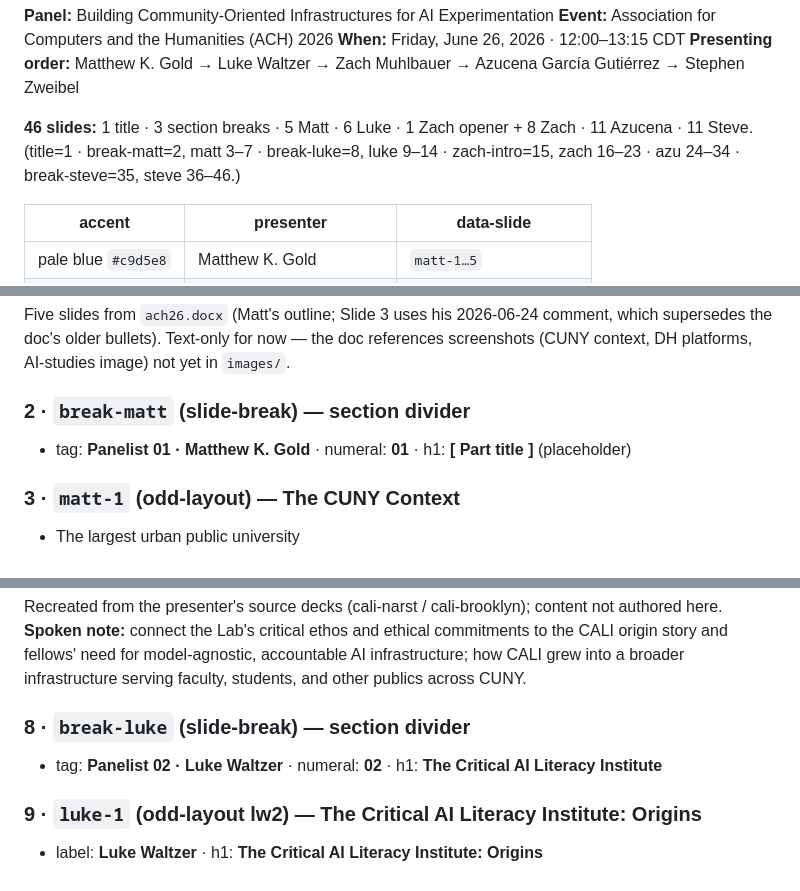
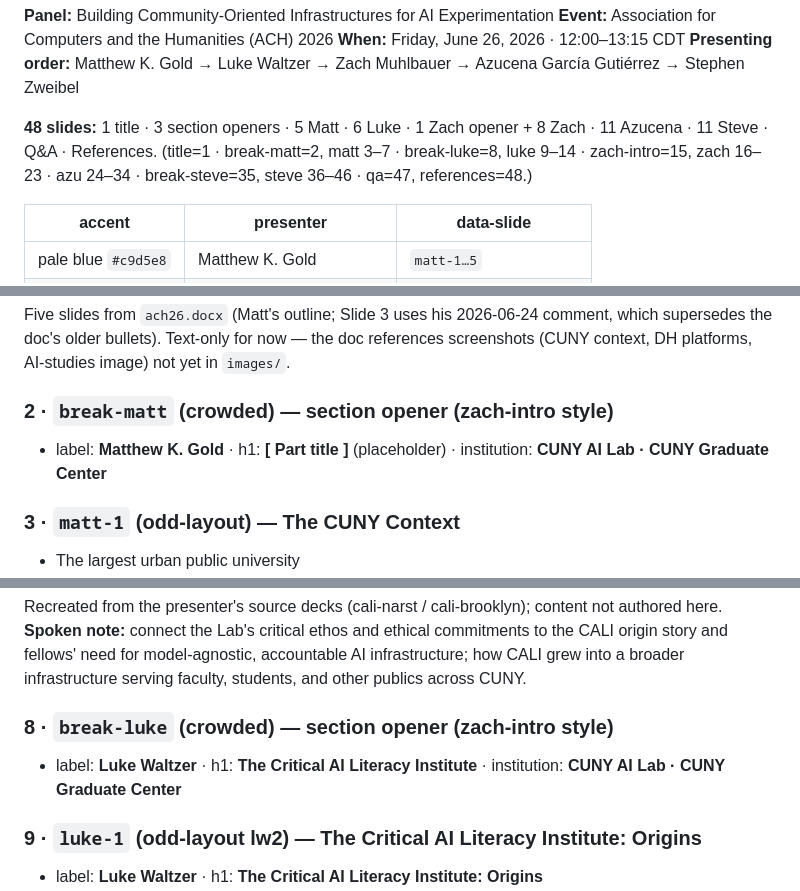
Before and after one commit to CUNY-AI-Lab/ach-2026, a Markdown page: SLIDES.md, 3 parts joined by grey strips. GitHub-like rendering.

Commit message:
slides.md: section openers, q&a + references entries, count 48

```diff
--- a/SLIDES.md
+++ b/SLIDES.md
@@ -19,9 +19,9 @@ The emblem is also the favicon. (`.brand-mark` cancels the theme's logo-invert.)
 **Presenting order:** Matthew K. Gold → Luke Waltzer → Zach Muhlbauer →
 Azucena García Gutiérrez → Stephen Zweibel
 
-**46 slides:** 1 title · 3 section breaks · 5 Matt · 6 Luke · 1 Zach opener + 8 Zach ·
-11 Azucena · 11 Steve. (title=1 · break-matt=2, matt 3–7 · break-luke=8, luke 9–14 ·
-zach-intro=15, zach 16–23 · azu 24–34 · break-steve=35, steve 36–46.)
+**48 slides:** 1 title · 3 section openers · 5 Matt · 6 Luke · 1 Zach opener + 8 Zach ·
+11 Azucena · 11 Steve · Q&A · References. (title=1 · break-matt=2, matt 3–7 · break-luke=8,
+luke 9–14 · zach-intro=15, zach 16–23 · azu 24–34 · break-steve=35, steve 36–46 · qa=47, references=48.)
 
 | accent | presenter | data-slide |
 |--------|-----------|-----------|
@@ -62,8 +62,8 @@ Five slides from `ach26.docx` (Matt's outline; Slide 3 uses his 2026-06-24 comme
 which supersedes the doc's older bullets). Text-only for now — the doc references
 screenshots (CUNY context, DH platforms, AI-studies image) not yet in `images/`.
 
-### 2 · `break-matt` (slide-break) — section divider
-- tag: **Panelist 01 · Matthew K. Gold** · numeral: **01** · h1: **[ Part title ]** (placeholder)
+### 2 · `break-matt` (crowded) — section opener (zach-intro style)
+- label: **Matthew K. Gold** · h1: **[ Part title ]** (placeholder) · institution: **CUNY AI Lab · CUNY Graduate Center**
 
 ### 3 · `matt-1` (odd-layout) — The CUNY Context
 - The largest urban public university
@@ -99,8 +99,8 @@ commitments to the CALI origin story and fellows' need for model-agnostic,
 accountable AI infrastructure; how CALI grew into a broader infrastructure
 serving faculty, students, and other publics across CUNY.
 
-### 8 · `break-luke` (slide-break) — section divider
-- tag: **Panelist 02 · Luke Waltzer** · numeral: **02** · h1: **The Critical AI Literacy Institute**
+### 8 · `break-luke` (crowded) — section opener (zach-intro style)
+- label: **Luke Waltzer** · h1: **The Critical AI Literacy Institute** · institution: **CUNY AI Lab · CUNY Graduate Center**
 
 ### 9 · `luke-1` (odd-layout lw2) — The Critical AI Literacy Institute: Origins
 - label: **Luke Waltzer** · h1: **The Critical AI Literacy Institute: Origins**
```
Also changed, not shown: other parts of SLIDES.md (+9 -3 lines).
